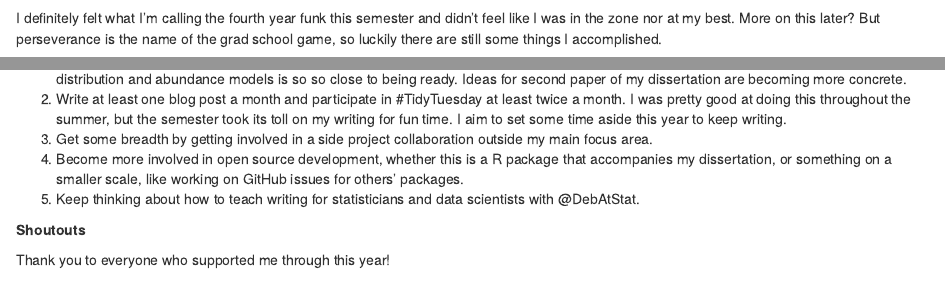
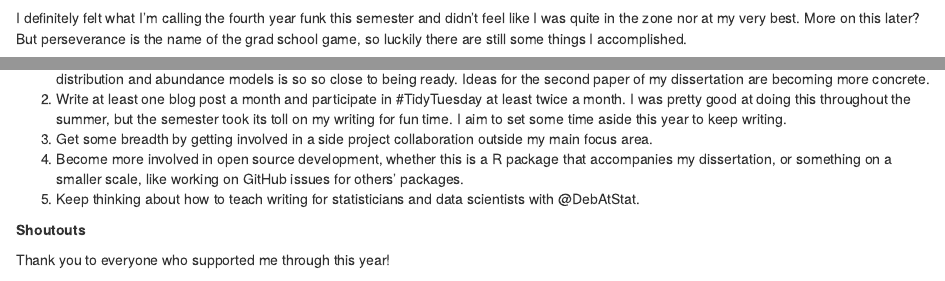
Before and after one commit to sastoudt/sastoudt.github.io, an R Markdown document (blog/newyears1819.Rmd): the page in a window 1100 px wide, from 170 px down, and a second part further down, joined at a grey line. Rendered offline with R 4.5, knitr and Pandoc, with nearby package versions.

Commit message:
tweaks to new years post

```diff
--- a/blog/newyears1819.Rmd
+++ b/blog/newyears1819.Rmd
@@ -9,7 +9,7 @@ It's that time of year, time to reflect on our little victories and make plans o
 ![](https://media.giphy.com/media/MEDT364Ths1Qk/giphy.gif)
 
 
-I definitely felt what I'm calling the fourth year funk this semester and didn't feel like I was in the zone nor at my best. More on this later? But perseverance is the name of the grad school game, so luckily there are still some things I accomplished.
+I definitely felt what I'm calling the fourth year funk this semester and didn't feel like I was quite in the zone nor at my very best. More on this later? But perseverance is the name of the grad school game, so luckily there are still some things I accomplished.
 
 **Things I'm proud of from 2018**
 
@@ -21,7 +21,7 @@ I definitely felt what I'm calling the fourth year funk this semester and didn't
 
 **Goals for 2019**
 
-1. Papers! Seriously, this needs to happen so I can be a Dr. `r emo::ji("memo")` The first paper of my dissertation on identifiability controversies in species distribution and abundance models is so so close to being ready. Ideas for second paper of my dissertation are becoming more concrete.
+1. Papers! Seriously, this needs to happen so I can be a Dr. `r emo::ji("memo")` The first paper of my dissertation on identifiability controversies in species distribution and abundance models is so so close to being ready. Ideas for the second paper of my dissertation are becoming more concrete.
 2. Write at least one blog post a month and participate in #TidyTuesday at least twice a month. I was pretty good at doing this throughout the summer, but the semester took its toll on my writing for fun time. I aim to set some time aside this year to keep writing.
 3. Get some breadth by getting involved in a side project collaboration outside my main focus area.
 4. Become more involved in open source development, whether this is a R package that accompanies my dissertation, or something on a smaller scale, like working on GitHub issues for others' packages.
```
Also changed, not shown: blog/newyears1819/index.html, 2 other files.
